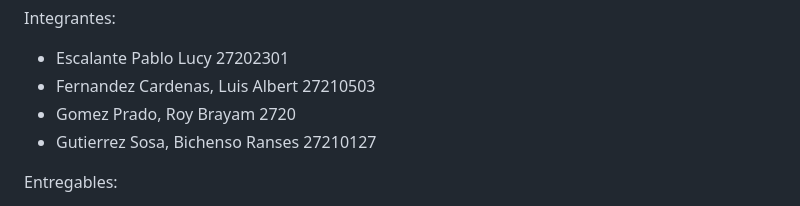
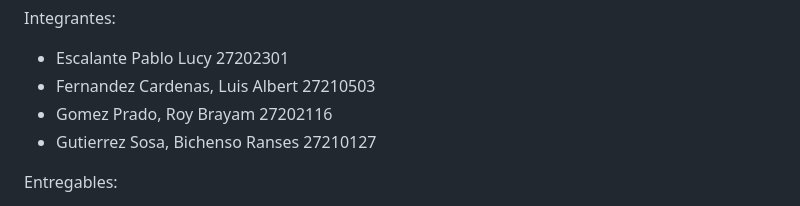
Before and after one commit to Bichenso-Gutierrez/LAB10-IA-Grupo3, a Markdown page: README.md, the part around the change. GitHub-like rendering.

Commit message:
codigo roy

```diff
--- a/README.md
+++ b/README.md
@@ -4,7 +4,7 @@ Grupo 3
 Integrantes:
 - Escalante Pablo Lucy              27202301
 - Fernandez Cardenas, Luis Albert   27210503
-- Gomez Prado, Roy Brayam           2720
+- Gomez Prado, Roy Brayam           27202116
 - Gutierrez Sosa, Bichenso Ranses   27210127
 
 Entregables:
```
